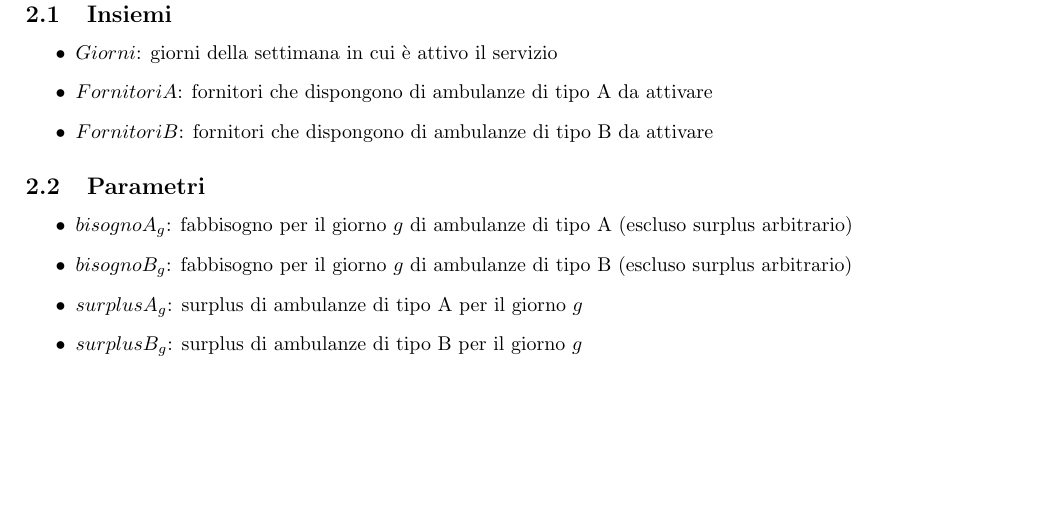
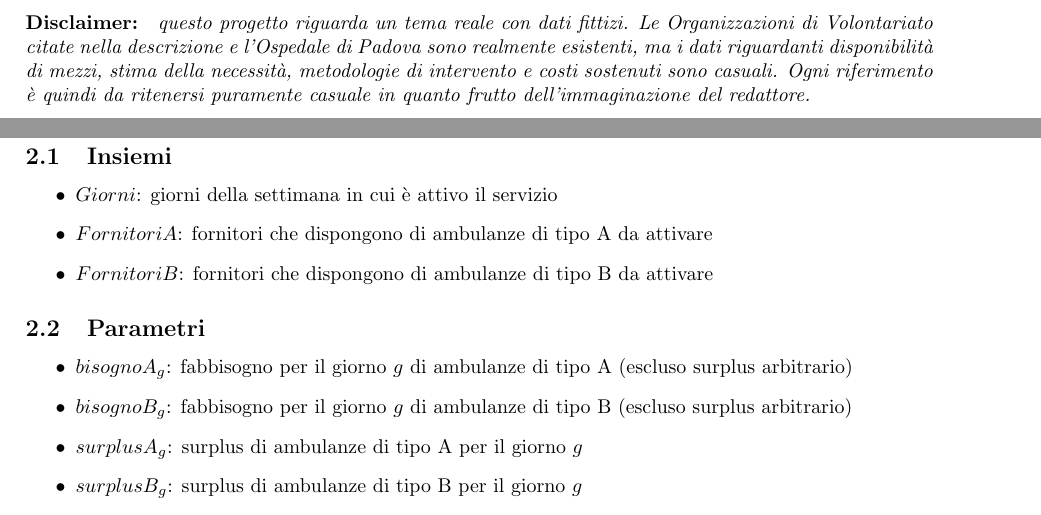
Before and after one commit to matnut2/ProgettoRO, a LaTeX document (Relazione.tex, which reads CapitoliRelazione/introduzione.tex): part of page 4 of 9 before the commit and two parts of pages 3 and 4 of 9 after it, the two joined at a grey line, cut at the place of the change, the shorter picture padded with empty space. Compiled offline with pdfLaTeX.

Commit message:
aggiunto disclaimer nella relazione

```diff
--- a/CapitoliRelazione/introduzione.tex
+++ b/CapitoliRelazione/introduzione.tex
@@ -22,3 +22,5 @@ Si vuole quindi minimizzare il costo complessivo settimanale per il servizio, sa
     \item Ogni OdV e ospedale dispone di un numero limitato di ambulanze
     \item Ogni giorno bisogna attivare un numero arbitrario di ambulanze in più rispetto al fabbisogno
 \end{itemize}
+\vspace*{3 cm}
+\textbf{Disclaimer: } \textit{questo progetto riguarda un tema reale con dati fittizi. Le Organizzazioni di Volontariato citate nella descrizione e l'Ospedale di Padova sono realmente esistenti, ma i dati riguardanti disponibilità di mezzi, stima della necessità, metodologie di intervento e costi sostenuti sono casuali. Ogni riferimento è quindi da ritenersi puramente casuale in quanto frutto dell'immaginazione del redattore.}
```
Also changed, not shown: Relazione.pdf.
